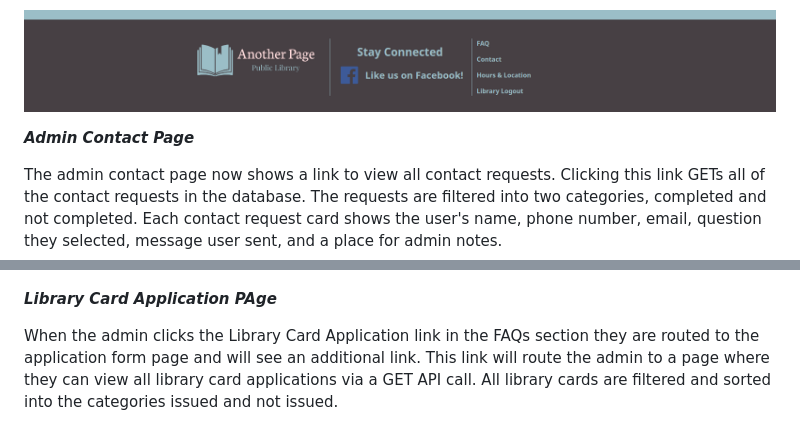
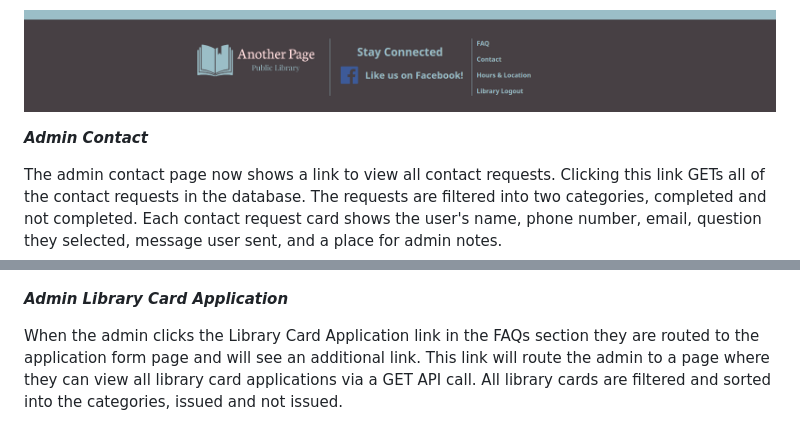
Before and after one commit to Amiriel01/Public-Library-Website, a Markdown page: README.md, 2 parts joined by grey strips. GitHub-like rendering.

```diff
--- a/README.md
+++ b/README.md
@@ -252,7 +252,7 @@ When the library admin user is logged in the second footer will show Library Log
 
 ![Admin Logout Link](ReadMeImages/logoutlink.png)
 
-***Admin Contact Page***
+***Admin Contact***
 
 The admin contact page now shows a link to view all contact requests. Clicking this link GETs all of the contact requests in the database. The requests are filtered into two categories, completed and not completed. Each contact request card shows the user's name, phone number, email, question they selected, message user sent, and a place for admin notes.
 
@@ -266,9 +266,9 @@ When the admin clicks on a contact request they are routed to the contact reques
 
 ![Contact Request Details Page Image](ReadMeImages/contactdetails.png)
 
-***Library Card Application PAge***
+***Admin Library Card Application***
 
-When the admin clicks the Library Card Application link in the FAQs section they are routed to the application form page and will see an additional link. This link will route the admin to a page where they can view all library card applications via a GET API call. All library cards are filtered and sorted into the categories issued and not issued.
+When the admin clicks the Library Card Application link in the FAQs section they are routed to the application form page and will see an additional link. This link will route the admin to a page where they can view all library card applications via a GET API call. All library cards are filtered and sorted into the categories, issued and not issued.
 
 ![View All Library Card Applications Link Image](ReadMeImages/adminlibrarycardpage.png)
 
```
Also changed, not shown: other parts of README.md (+27 -0 lines).
